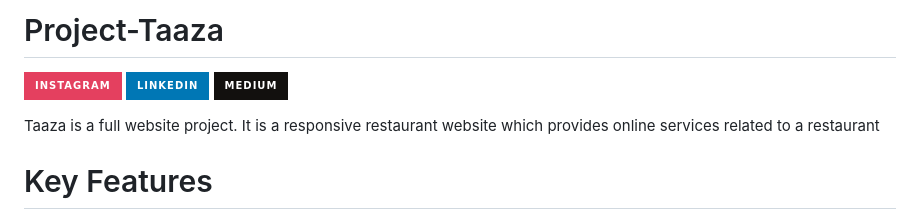
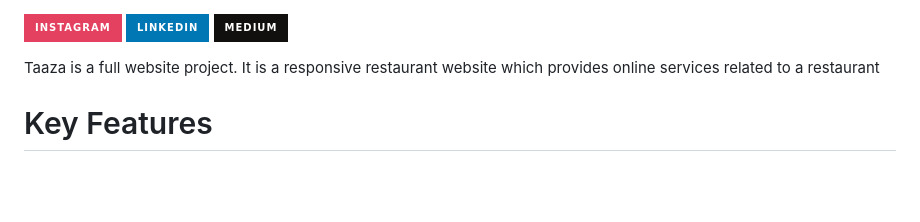
Before and after one commit to kasep-pisan/tempepedes, a Markdown page: README.md, the part around the change. GitHub-like rendering; badges without logos; blank space fills up the shorter version.

```diff
--- a/README.md
+++ b/README.md
@@ -1,4 +1,4 @@
-# Project-Taaza
+
 
 <a href="https://www.instagram.com/whxitte"><img src="https://img.shields.io/badge/Instagram-E4405F?style=for-the-badge&logo=instagram&logoColor=white" /></a> <a href="https://www.linkedin.com/in/sethusatheesh/"><img src="https://img.shields.io/badge/LinkedIn-0077B5?style=for-the-badge&logo=linkedin&logoColor=white" /></a> <a href="https://medium.com/@S3THU"><img src="https://img.shields.io/badge/Medium-12100E?style=for-the-badge&logo=medium&logoColor=white" /></a>
 
```
